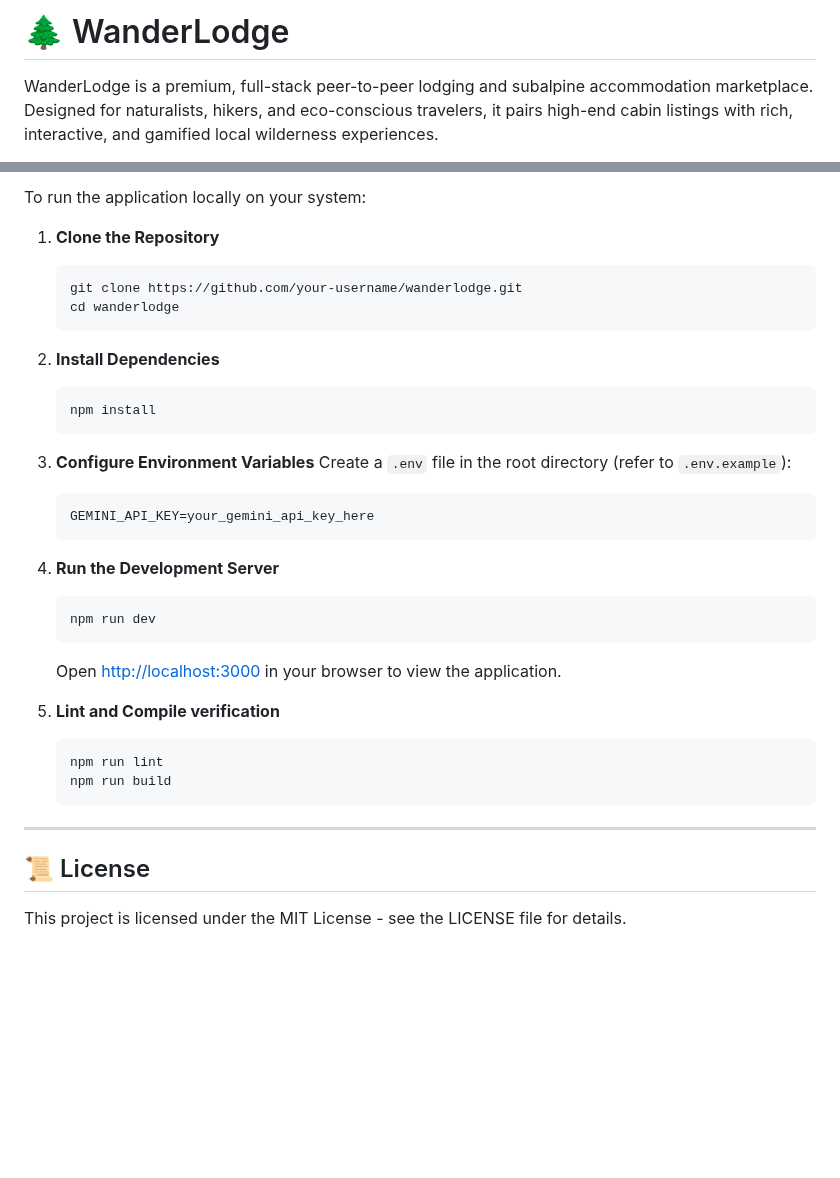
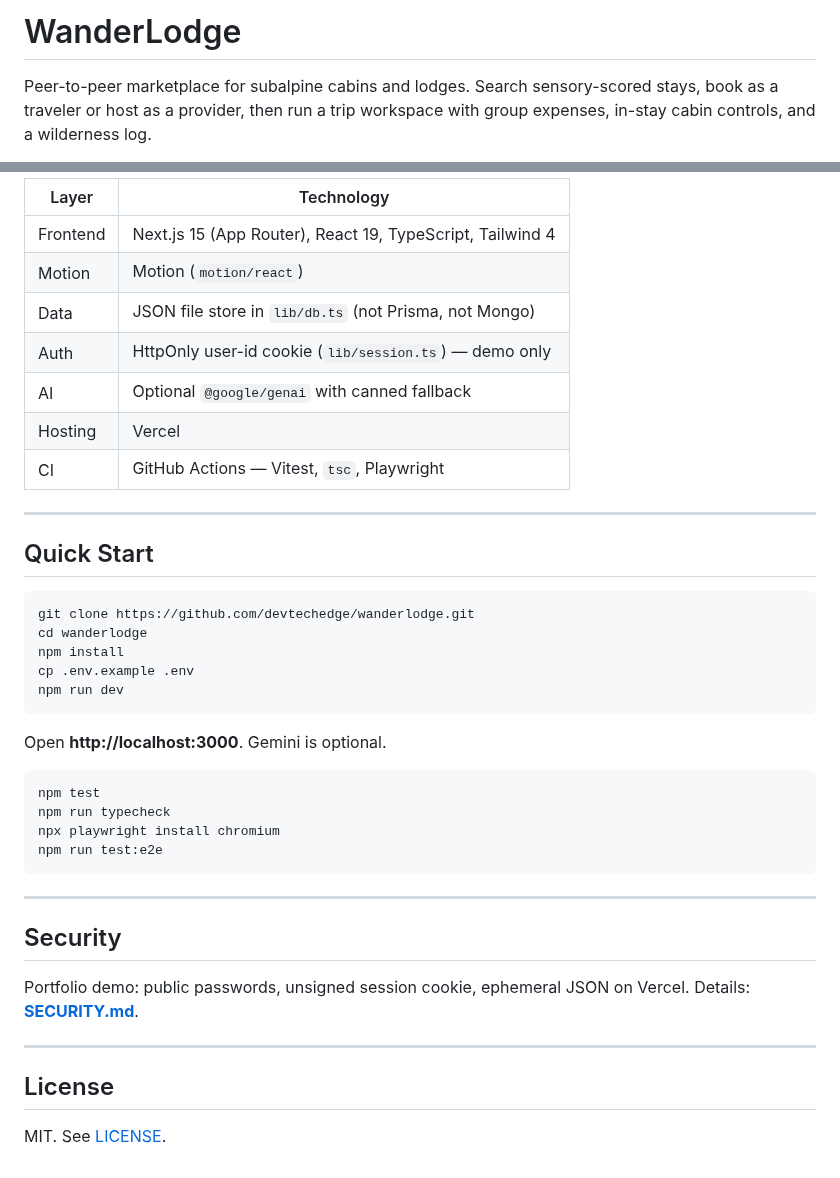
Before and after one commit to devtechedge/wanderlodge, a Markdown page: README.md, 2 parts joined by grey strips. GitHub-like rendering; blank space fills up the shorter version.

````diff
--- a/README.md
+++ b/README.md
@@ -1,4 +1,4 @@
-# 🌲 WanderLodge
+# WanderLodge
 
-WanderLodge is a premium, full-stack peer-to-peer lodging and subalpine accommodation marketplace. Designed for naturalists, hikers, and eco-conscious travelers, it pairs high-end cabin listings with rich, interactive, and gamified local wilderness experiences.
+Peer-to-peer marketplace for subalpine cabins and lodges. Search sensory-scored stays, book as a traveler or host as a provider, then run a trip workspace with group expenses, in-stay cabin controls, and a wilderness log.
 
@@ -62,36 +55,43 @@ Encouraging eco-stewardship and natural curiosity through playful tracking:
 
-To run the application locally on your system:
-
-1. **Clone the Repository**
-   ```bash
-   git clone https://github.com/your-username/wanderlodge.git
-   cd wanderlodge
-   ```
-
-2. **Install Dependencies**
-   ```bash
-   npm install
-   ```
-
-3. **Configure Environment Variables**
-   Create a `.env` file in the root directory (refer to `.env.example`):
-   ```env
-   GEMINI_API_KEY=your_gemini_api_key_here
-   ```
-
-4. **Run the Development Server**
-   ```bash
-   npm run dev
-   ```
-   Open [http://localhost:3000](http://localhost:3000) in your browser to view the application.
-
-5. **Lint and Compile verification**
-   ```bash
-   npm run lint
-   npm run build
-   ```
+| Layer | Technology |
+|-------|------------|
+| Frontend | Next.js 15 (App Router), React 19, TypeScript, Tailwind 4 |
+| Motion | Motion (`motion/react`) |
+| Data | JSON file store in `lib/db.ts` (not Prisma, not Mongo) |
+| Auth | HttpOnly user-id cookie (`lib/session.ts`) — demo only |
+| AI | Optional `@google/genai` with canned fallback |
+| Hosting | Vercel |
+| CI | GitHub Actions — Vitest, `tsc`, Playwright |
 
 ---
 
-## 📜 License
-This project is licensed under the MIT License - see the LICENSE file for details.
+## Quick Start
+
+```bash
+git clone https://github.com/devtechedge/wanderlodge.git
+cd wanderlodge
+npm install
+cp .env.example .env
+npm run dev
+```
+
+Open **http://localhost:3000**. Gemini is optional.
+
+```bash
+npm test
+npm run typecheck
+npx playwright install chromium
+npm run test:e2e
+```
+
+---
+
+## Security
+
+Portfolio demo: public passwords, unsigned session cookie, ephemeral JSON on Vercel. Details: **[SECURITY.md](SECURITY.md)**.
+
+---
+
+## License
+
+MIT. See [LICENSE](LICENSE).
````
Also changed, not shown: other parts of README.md (+34 -41 lines), CHANGELOG.md (+1 -1 lines), docs/screenshots/01-explore-lodges.png (added), docs/screenshots/02-property-detail.png (added), docs/screenshots/03-search-map.png (added), docs/screenshots/04-trip-workspace.png (added), docs/social-preview.png (added).
